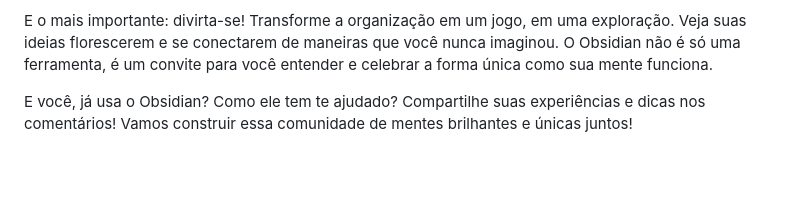
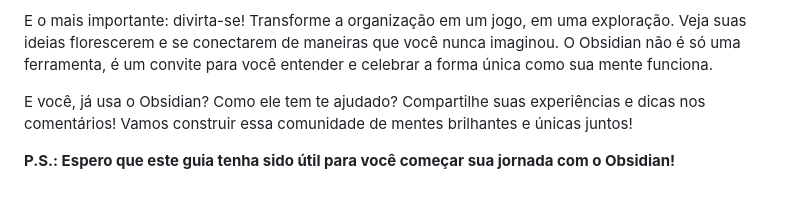
Before and after one commit to ricardo-cas/tech-todo-dia-blog, a Markdown page: posts/meu-primeiro-post.md, the part around the change. Rendered like a GitHub page; blank space fills up the shorter version.

Commit message:
Update: Added a P.S. to the first post

```diff
--- a/posts/meu-primeiro-post.md
+++ b/posts/meu-primeiro-post.md
@@ -36,3 +36,5 @@ Se você está começando agora, respira fundo e não se sinta sobrecarregado. O
 E o mais importante: divirta-se! Transforme a organização em um jogo, em uma exploração. Veja suas ideias florescerem e se conectarem de maneiras que você nunca imaginou. O Obsidian não é só uma ferramenta, é um convite para você entender e celebrar a forma única como sua mente funciona.
 
 E você, já usa o Obsidian? Como ele tem te ajudado? Compartilhe suas experiências e dicas nos comentários! Vamos construir essa comunidade de mentes brilhantes e únicas juntos!
+
+**P.S.: Espero que este guia tenha sido útil para você começar sua jornada com o Obsidian!**
```
